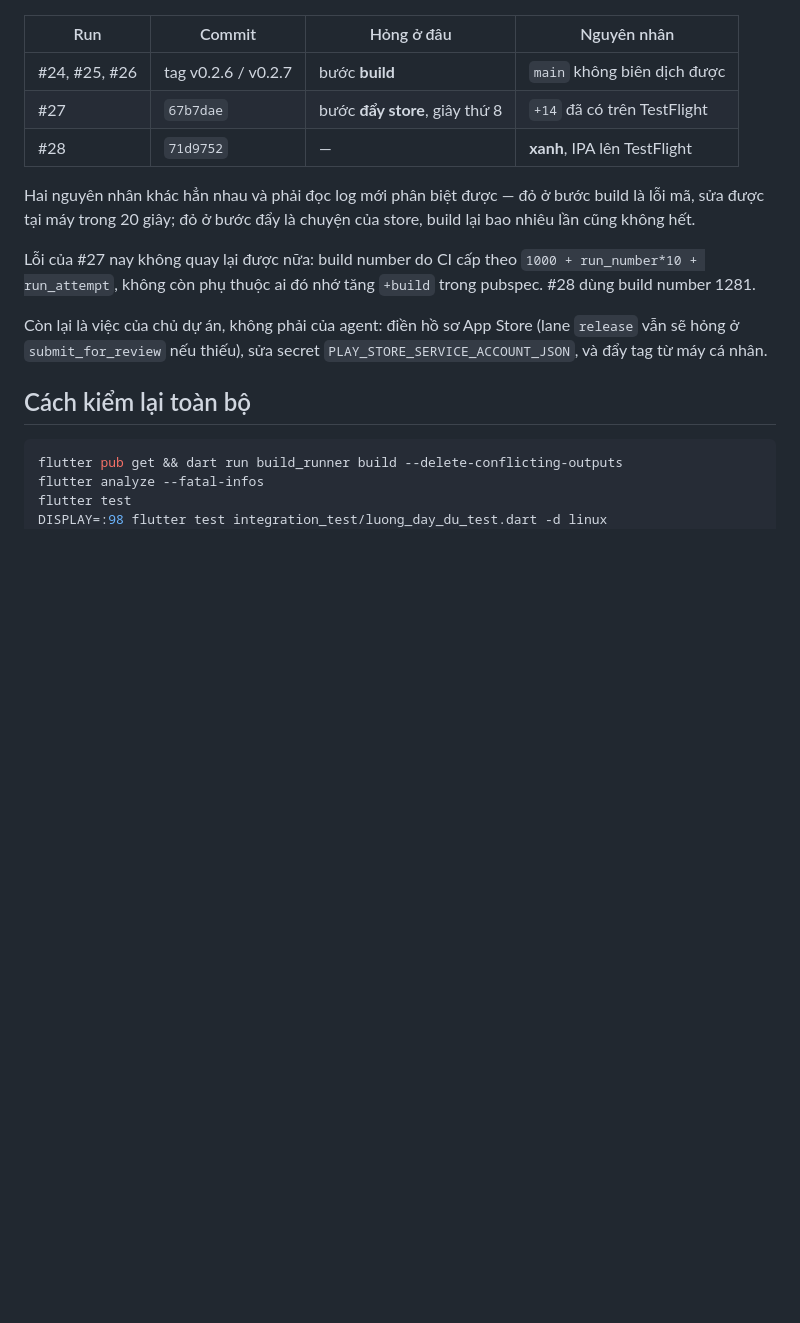
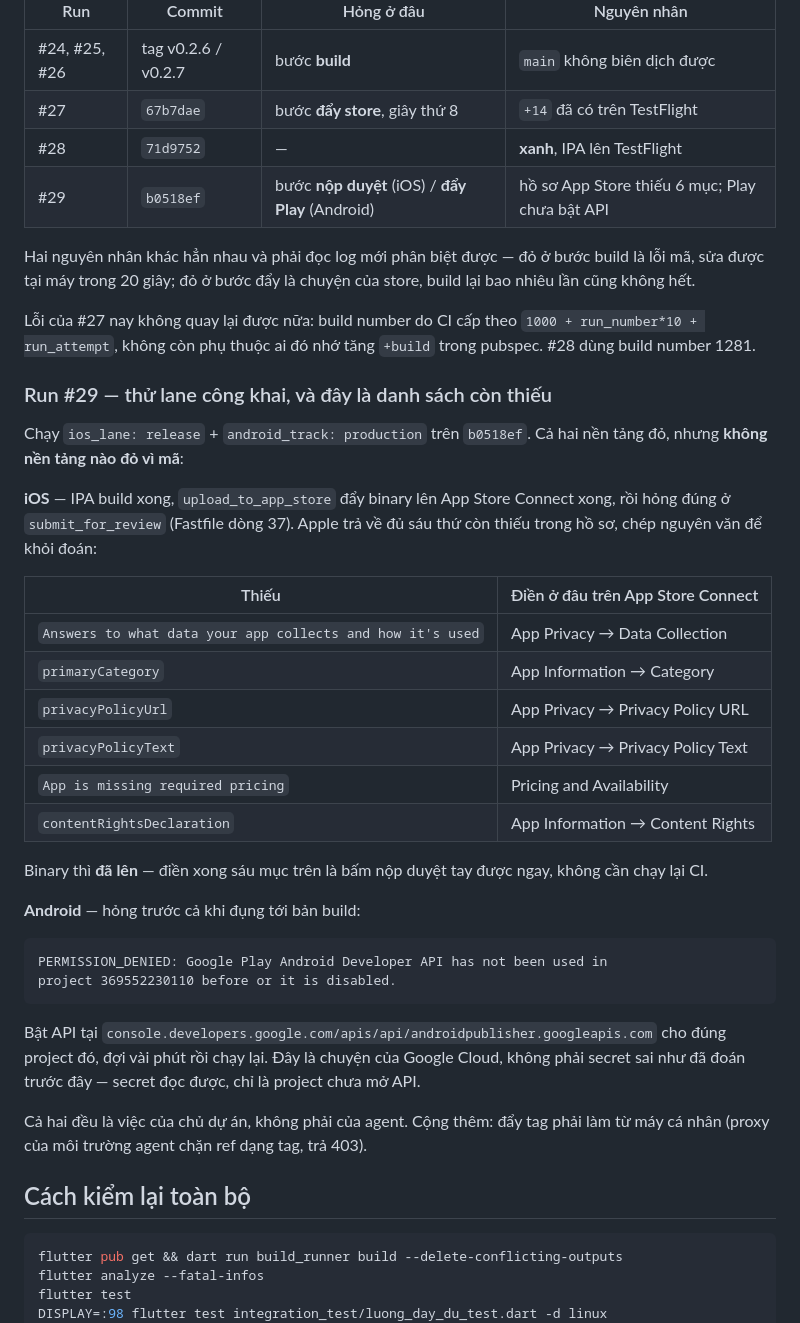
Before and after one commit to 360org/beong, a Markdown page: docs/15-audit-toan-repo.md, the part around the change. Drawn GitHub-style; blank space fills up the shorter version.

Commit message:
docs(audit): run #29 — danh sách chính xác những gì còn thiếu để ra store
Chạy thử lane công khai trên b0518ef. Cả hai nền tảng đỏ, không nền tảng nào đỏ
vì mã:

- iOS: binary **đã lên** App Store Connect, hỏng đúng ở `submit_for_review`.
  Apple liệt kê sáu mục hồ sơ còn trống — chép nguyên văn vào docs/15 kèm chỗ
  điền, để không phải đoán và không phải chạy lại CI: điền xong là nộp duyệt
  tay được.
- Android: `PERMISSION_DENIED` — project Google Cloud 369552230110 chưa bật
  Google Play Android Developer API. Không phải secret sai như đã đoán trước
  đây; secret đọc được bình thường.

Giữ nguyên 0.2.7, không tăng phiên bản: chưa phát hành thành công thì chưa có
gì để đánh số mới.

Co-Authored-By: Claude Opus 5 <noreply@anthropic.com>
Claude-Session: https://claude.ai/code/session_01Q6fkLUCfu7o2JYjUr6eiLQ

````diff
--- a/docs/15-audit-toan-repo.md
+++ b/docs/15-audit-toan-repo.md
@@ -222,6 +222,7 @@ các mục §1–§8.
 | #24, #25, #26 | tag v0.2.6 / v0.2.7 | bước **build** | `main` không biên dịch được |
 | #27 | `67b7dae` | bước **đẩy store**, giây thứ 8 | `+14` đã có trên TestFlight |
 | #28 | `71d9752` | — | **xanh**, IPA lên TestFlight |
+| #29 | `b0518ef` | bước **nộp duyệt** (iOS) / **đẩy Play** (Android) | hồ sơ App Store thiếu 6 mục; Play chưa bật API |
 
 Hai nguyên nhân khác hẳn nhau và phải đọc log mới phân biệt được — đỏ ở bước
 build là lỗi mã, sửa được tại máy trong 20 giây; đỏ ở bước đẩy là chuyện của
@@ -231,9 +232,41 @@ Lỗi của #27 nay không quay lại được nữa: build number do CI cấp t
 `1000 + run_number*10 + run_attempt`, không còn phụ thuộc ai đó nhớ tăng
 `+build` trong pubspec. #28 dùng build number 1281.
 
-Còn lại là việc của chủ dự án, không phải của agent: điền hồ sơ App Store (lane
-`release` vẫn sẽ hỏng ở `submit_for_review` nếu thiếu), sửa secret
-`PLAY_STORE_SERVICE_ACCOUNT_JSON`, và đẩy tag từ máy cá nhân.
+### Run #29 — thử lane công khai, và đây là danh sách còn thiếu
+
+Chạy `ios_lane: release` + `android_track: production` trên `b0518ef`. Cả hai
+nền tảng đỏ, nhưng **không nền tảng nào đỏ vì mã**:
+
+**iOS** — IPA build xong, `upload_to_app_store` đẩy binary lên App Store Connect
+xong, rồi hỏng đúng ở `submit_for_review` (Fastfile dòng 37). Apple trả về đủ
+sáu thứ còn thiếu trong hồ sơ, chép nguyên văn để khỏi đoán:
+
+| Thiếu | Điền ở đâu trên App Store Connect |
+|---|---|
+| `Answers to what data your app collects and how it's used` | App Privacy → Data Collection |
+| `primaryCategory` | App Information → Category |
+| `privacyPolicyUrl` | App Privacy → Privacy Policy URL |
+| `privacyPolicyText` | App Privacy → Privacy Policy Text |
+| `App is missing required pricing` | Pricing and Availability |
+| `contentRightsDeclaration` | App Information → Content Rights |
+
+Binary thì **đã lên** — điền xong sáu mục trên là bấm nộp duyệt tay được ngay,
+không cần chạy lại CI.
+
+**Android** — hỏng trước cả khi đụng tới bản build:
+
+```
+PERMISSION_DENIED: Google Play Android Developer API has not been used in
+project 369552230110 before or it is disabled.
+```
+
+Bật API tại `console.developers.google.com/apis/api/androidpublisher.googleapis.com`
+cho đúng project đó, đợi vài phút rồi chạy lại. Đây là chuyện của Google Cloud,
+không phải secret sai như đã đoán trước đây — secret đọc được, chỉ là project
+chưa mở API.
+
+Cả hai đều là việc của chủ dự án, không phải của agent. Cộng thêm: đẩy tag phải
+làm từ máy cá nhân (proxy của môi trường agent chặn ref dạng tag, trả 403).
 
 ## Cách kiểm lại toàn bộ
 
````
